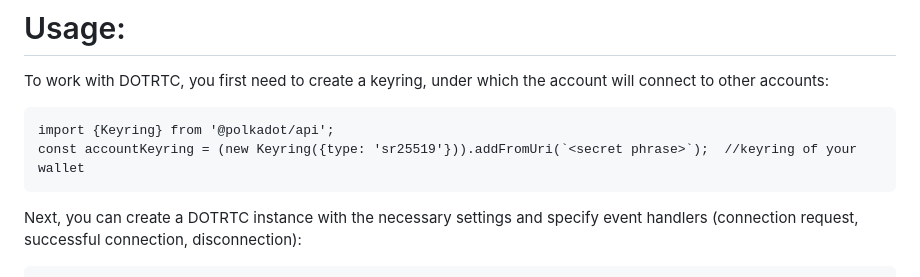
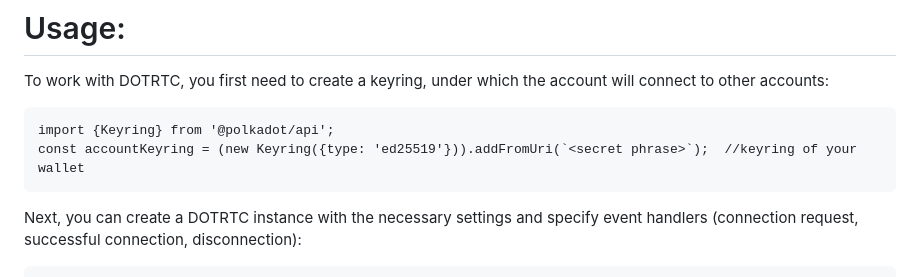
Before and after one commit to Boring-Software-Nation/diffychat-dotrtc, a Markdown page: README.md, the part around the change. GitHub-like rendering.

```diff
--- a/README.md
+++ b/README.md
@@ -13,7 +13,7 @@ This library allows you to establish p2p connections between Polkadot accounts a
 To work with DOTRTC, you first need to create a keyring, under which the account will connect to other accounts:
 
     import {Keyring} from '@polkadot/api';
-    const accountKeyring = (new Keyring({type: 'sr25519'})).addFromUri(`<secret phrase>`);  //keyring of your wallet
+    const accountKeyring = (new Keyring({type: 'ed25519'})).addFromUri(`<secret phrase>`);  //keyring of your wallet
 
 Next, you can create a DOTRTC instance with the necessary settings and specify event handlers (connection request, successful connection, disconnection):
 
```
